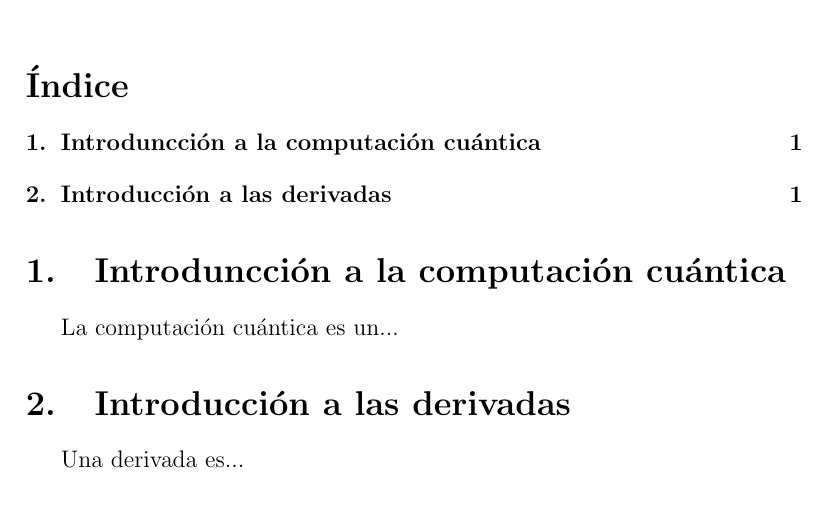
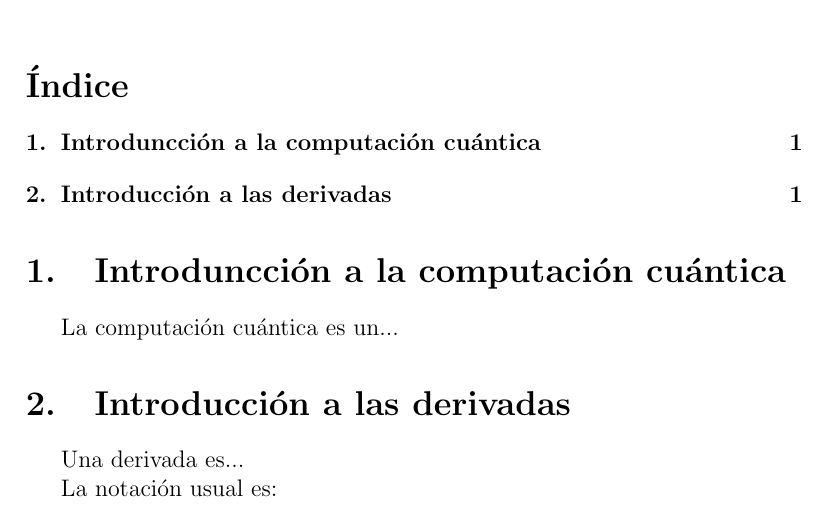
Before and after one commit to 13math/LaTeX-Online, a LaTeX document (src/main.tex): part of the page, cut so that both start at the same text. Compiled offline with pdfLaTeX.

Commit message:
docs: actualizar main.tex desde editor web

```diff
--- a/src/main.tex
+++ b/src/main.tex
@@ -23,5 +23,8 @@ La computación cuántica es un...
 
 Una derivada es...
 
+La notación usual es:
+$$
 
+$$
 \end{document}
```
